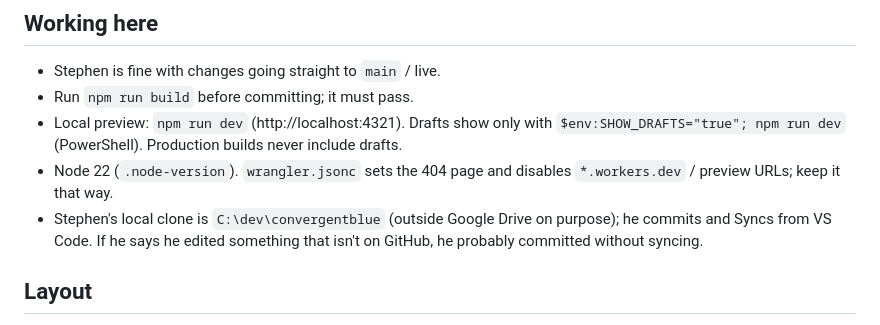
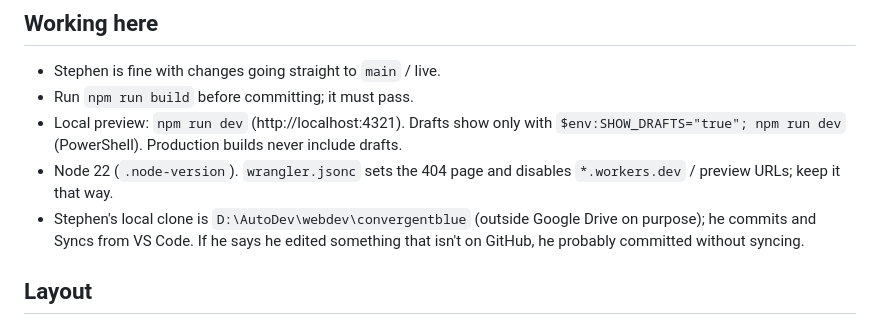
Before and after one commit to dawdawdo/convergentblue, a Markdown page: CLAUDE.md, the part around the change. GitHub-like rendering.

Commit message:
CLAUDE.md: update local clone path
Co-Authored-By: Claude Opus 5.5 <noreply@anthropic.com>
Claude-Session: https://claude.ai/code/session_01Lzw76a2iuAJYqwh73oXom8

```diff
--- a/CLAUDE.md
+++ b/CLAUDE.md
@@ -7,7 +7,7 @@ Stephen Abrams's showcase site: restored posts from his old blog (2006–2020) p
 - Run `npm run build` before committing; it must pass.
 - Local preview: `npm run dev` (http://localhost:4321). Drafts show only with `$env:SHOW_DRAFTS="true"; npm run dev` (PowerShell). Production builds never include drafts.
 - Node 22 (`.node-version`). `wrangler.jsonc` sets the 404 page and disables `*.workers.dev` / preview URLs; keep it that way.
-- Stephen's local clone is `C:\dev\convergentblue` (outside Google Drive on purpose); he commits and Syncs from VS Code. If he says he edited something that isn't on GitHub, he probably committed without syncing.
+- Stephen's local clone is `D:\AutoDev\webdev\convergentblue` (outside Google Drive on purpose); he commits and Syncs from VS Code. If he says he edited something that isn't on GitHub, he probably committed without syncing.
 
 ## Layout
 - `src/content/blog/<slug>.md`: posts. Schema in `src/content.config.ts`.
```
